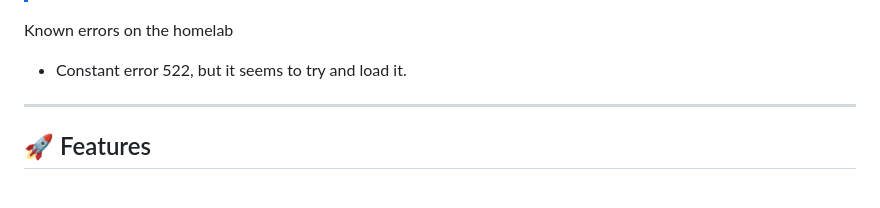
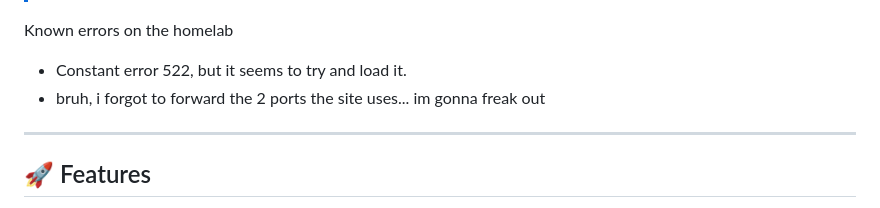
Before and after one commit to NetKnightsClub/NetKnights-Website, a Markdown page: README.md, the part around the change. Rendered like a GitHub page.

```diff
--- a/README.md
+++ b/README.md
@@ -36,6 +36,7 @@ Built with:
 
 Known errors on the homelab
 - Constant error 522, but it seems to try and load it.
+- bruh, i forgot to forward the 2 ports the site uses... im gonna freak out
 
 ---
 
```
